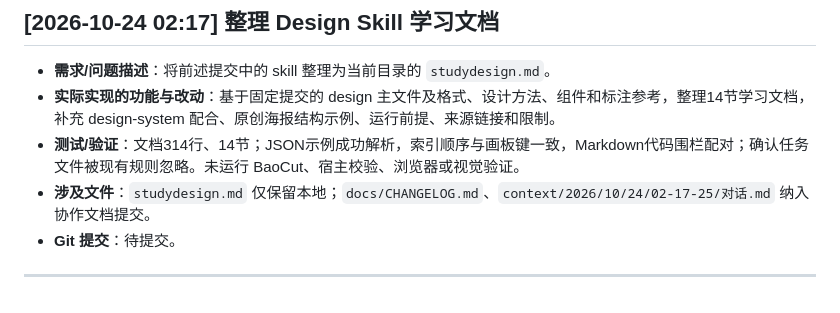
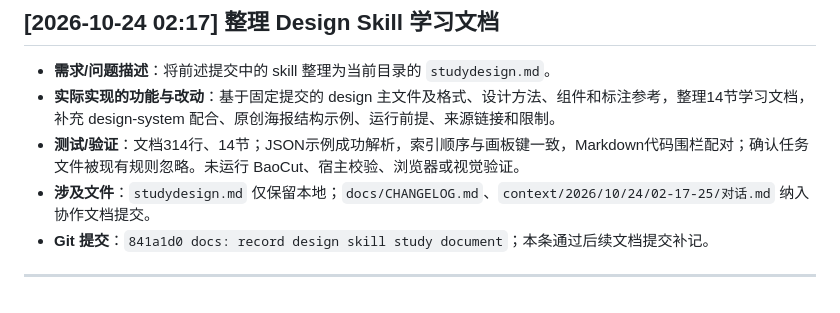
Before and after one commit to OyamaMeek/Codex-Work, a Markdown page: docs/CHANGELOG.md, the part around the change. Drawn GitHub-style.

Commit message:
docs: record design study commit reference

```diff
--- a/docs/CHANGELOG.md
+++ b/docs/CHANGELOG.md
@@ -1833,6 +1833,6 @@
 - **实际实现的功能与改动**：基于固定提交的 design 主文件及格式、设计方法、组件和标注参考，整理14节学习文档，补充 design-system 配合、原创海报结构示例、运行前提、来源链接和限制。
 - **测试/验证**：文档314行、14节；JSON示例成功解析，索引顺序与画板键一致，Markdown代码围栏配对；确认任务文件被现有规则忽略。未运行 BaoCut、宿主校验、浏览器或视觉验证。
 - **涉及文件**：`studydesign.md` 仅保留本地；`docs/CHANGELOG.md`、`context/2026/10/24/02-17-25/对话.md` 纳入协作文档提交。
-- **Git 提交**：待提交。
-
----
+- **Git 提交**：`841a1d0 docs: record design skill study document`；本条通过后续文档提交补记。
+
+---
```
